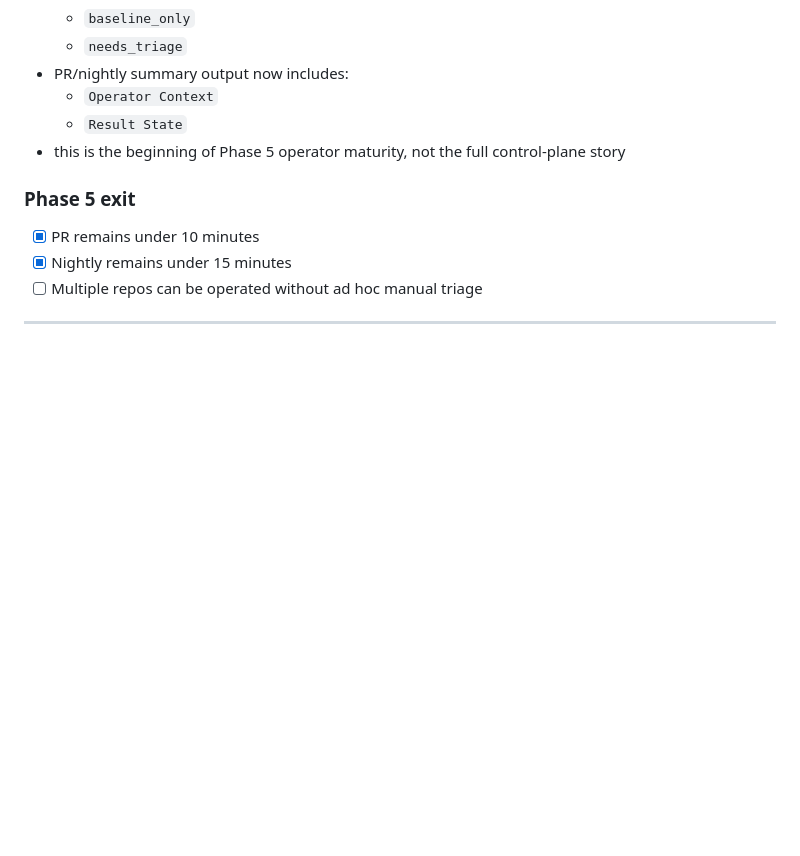
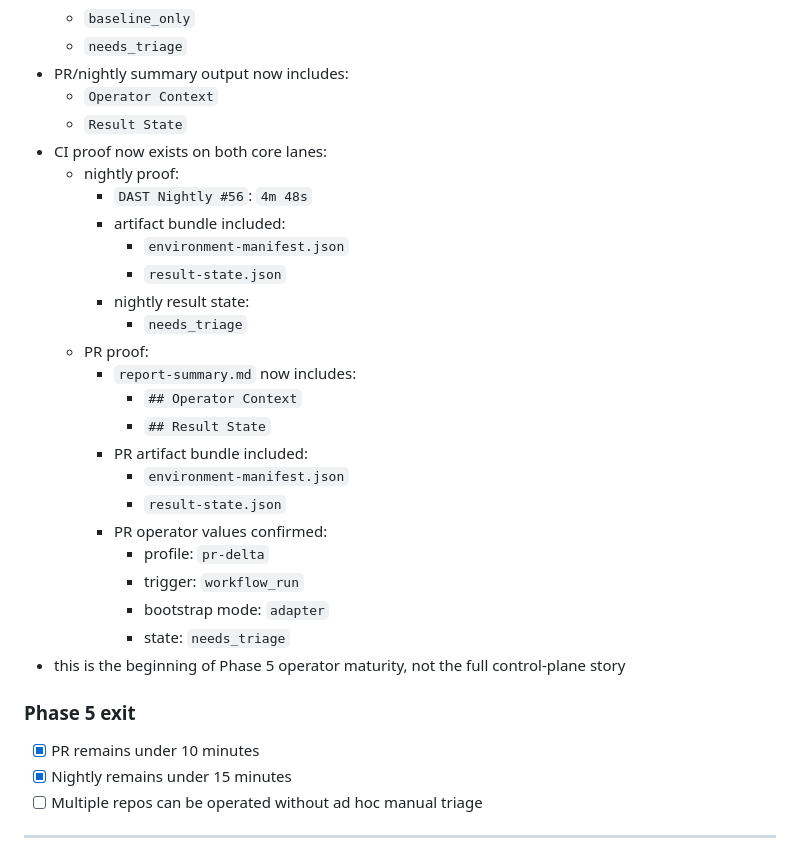
Before and after one commit to AlphaSudo/zerodast, a Markdown page: docs/CHECKMARX_PARITY_CHECKLIST.md, the part around the change. Drawn GitHub-style; blank space fills up the shorter version.

Commit message:
docs: record phase 5 operator proof

```diff
--- a/docs/CHECKMARX_PARITY_CHECKLIST.md
+++ b/docs/CHECKMARX_PARITY_CHECKLIST.md
@@ -245,6 +245,26 @@ It is scoped to the realistic target already defined there:
 - PR/nightly summary output now includes:
   - `Operator Context`
   - `Result State`
+- CI proof now exists on both core lanes:
+  - nightly proof:
+    - `DAST Nightly #56`: `4m 48s`
+    - artifact bundle included:
+      - `environment-manifest.json`
+      - `result-state.json`
+    - nightly result state:
+      - `needs_triage`
+  - PR proof:
+    - `report-summary.md` now includes:
+      - `## Operator Context`
+      - `## Result State`
+    - PR artifact bundle included:
+      - `environment-manifest.json`
+      - `result-state.json`
+    - PR operator values confirmed:
+      - profile: `pr-delta`
+      - trigger: `workflow_run`
+      - bootstrap mode: `adapter`
+      - state: `needs_triage`
 - this is the beginning of Phase 5 operator maturity, not the full control-plane story
 
 ### Phase 5 exit
```
Also changed, not shown: docs/CURRENT_CAPABILITIES.md (+14 -0 lines).
